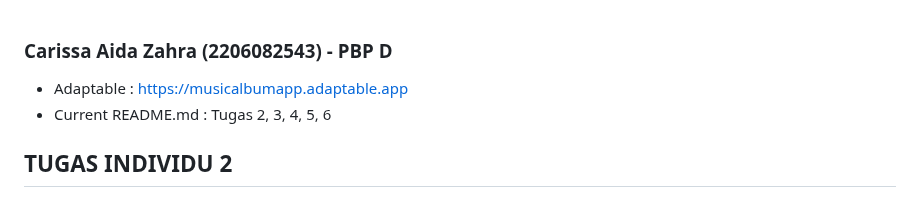
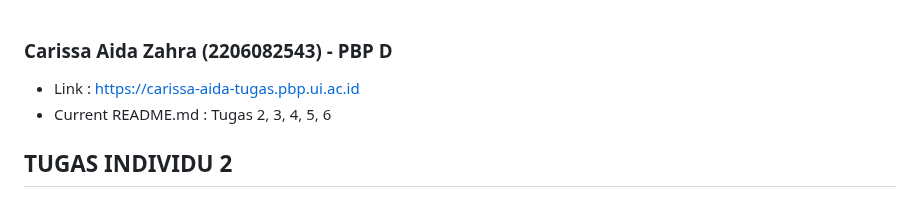
Before and after one commit to carissadzr/music-albums, a Markdown page: README.md, the part around the change. Rendered like a GitHub page.

Commit message:
push ulang

```diff
--- a/README.md
+++ b/README.md
@@ -1,6 +1,6 @@
 ### Carissa Aida Zahra (2206082543) - PBP D
 
-- Adaptable : https://musicalbumapp.adaptable.app
+- Link : https://carissa-aida-tugas.pbp.ui.ac.id
 - Current README.md : Tugas 2, 3, 4, 5, 6
 
 ###
```
